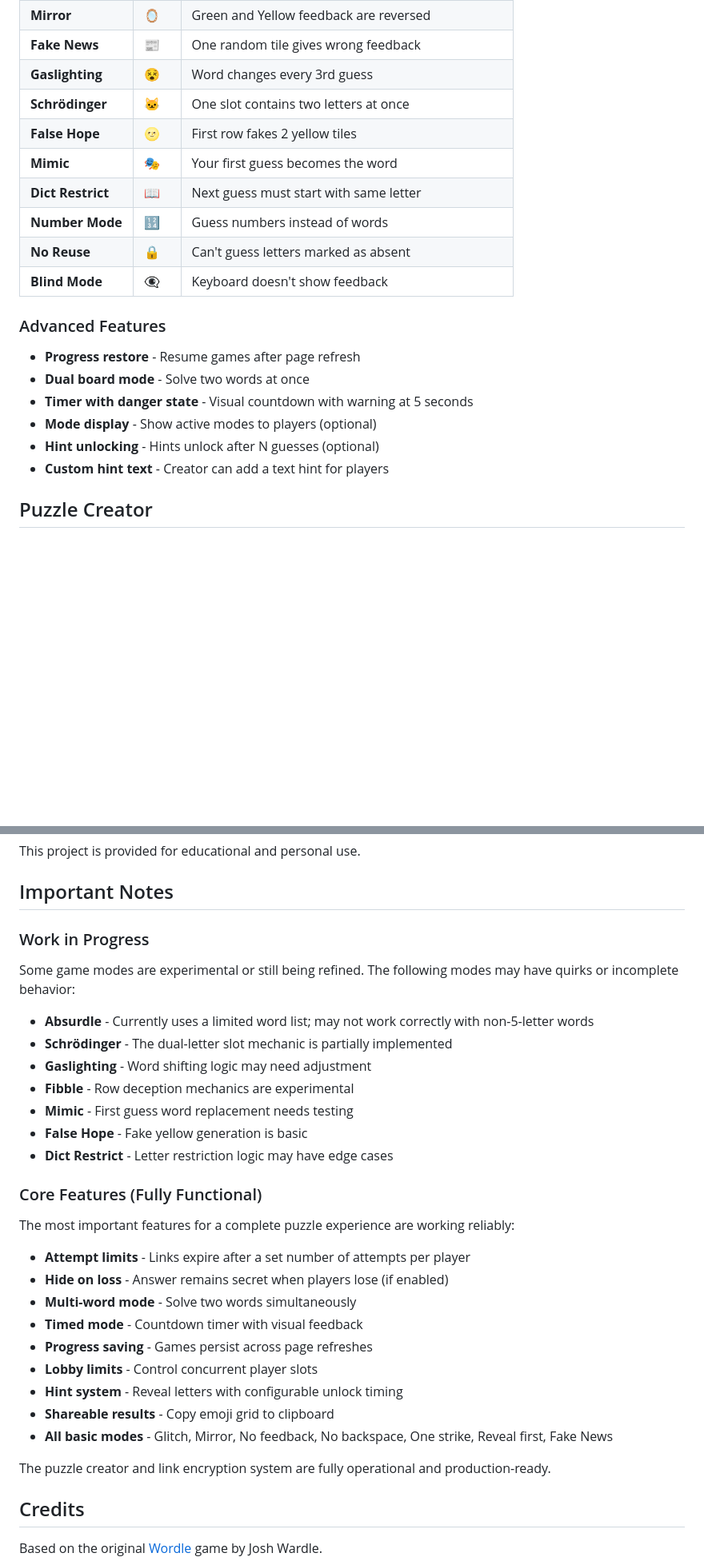
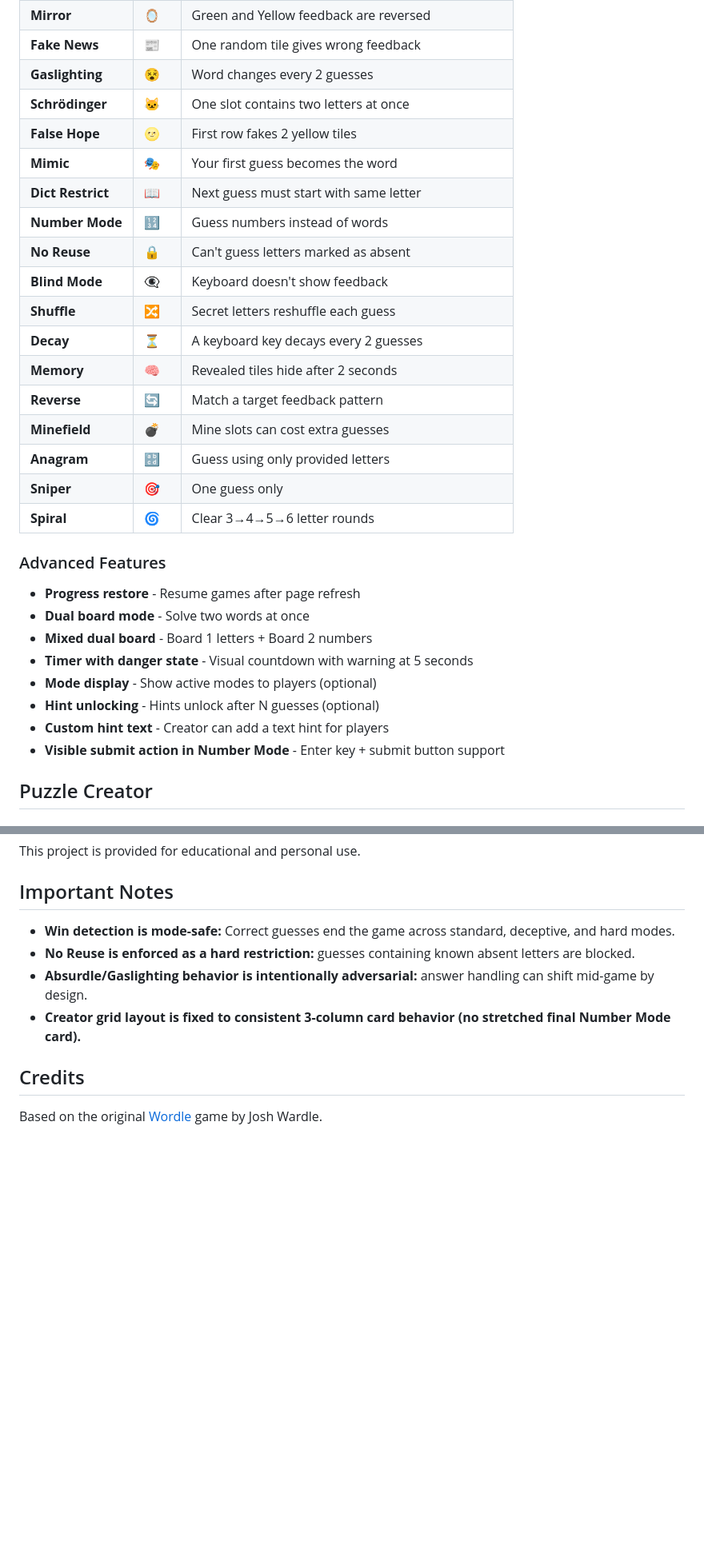
Before and after one commit to naniiic137/CustomWordleV2, a Markdown page: README.md, 2 parts joined by grey strips. Shown at 80% size. GitHub-like rendering; blank space fills up the shorter version.

```diff
--- a/README.md
+++ b/README.md
@@ -51,7 +51,7 @@ The puzzle creator includes 21 unique game modes:
 | **Absurdle** | 👾 | Word shifts to avoid your guesses |
 | **Mirror** | 🪞 | Green and Yellow feedback are reversed |
 | **Fake News** | 📰 | One random tile gives wrong feedback |
-| **Gaslighting** | 😵 | Word changes every 3rd guess |
+| **Gaslighting** | 😵 | Word changes every 2 guesses |
 | **Schrödinger** | 🐱 | One slot contains two letters at once |
 | **False Hope** | 🌝 | First row fakes 2 yellow tiles |
 | **Mimic** | 🎭 | Your first guess becomes the word |
@@ -59,14 +59,24 @@ The puzzle creator includes 21 unique game modes:
 | **Number Mode** | 🔢 | Guess numbers instead of words |
 | **No Reuse** | 🔒 | Can't guess letters marked as absent |
 | **Blind Mode** | 👁️‍🗨️ | Keyboard doesn't show feedback |
+| **Shuffle** | 🔀 | Secret letters reshuffle each guess |
+| **Decay** | ⏳ | A keyboard key decays every 2 guesses |
+| **Memory** | 🧠 | Revealed tiles hide after 2 seconds |
+| **Reverse** | 🔄 | Match a target feedback pattern |
+| **Minefield** | 💣 | Mine slots can cost extra guesses |
+| **Anagram** | 🔡 | Guess using only provided letters |
+| **Sniper** | 🎯 | One guess only |
+| **Spiral** | 🌀 | Clear 3→4→5→6 letter rounds |
 
 ### Advanced Features
 - **Progress restore** - Resume games after page refresh
 - **Dual board mode** - Solve two words at once
+- **Mixed dual board** - Board 1 letters + Board 2 numbers
 - **Timer with danger state** - Visual countdown with warning at 5 seconds
 - **Mode display** - Show active modes to players (optional)
 - **Hint unlocking** - Hints unlock after N guesses (optional)
 - **Custom hint text** - Creator can add a text hint for players
+- **Visible submit action in Number Mode** - Enter key + submit button support
 
 ## Puzzle Creator
 
@@ -201,33 +219,10 @@ This project is provided for educational and personal use.
 
 ## Important Notes
 
-### Work in Progress
-
-Some game modes are experimental or still being refined. The following modes may have quirks or incomplete behavior:
-
-- **Absurdle** - Currently uses a limited word list; may not work correctly with non-5-letter words
-- **Schrödinger** - The dual-letter slot mechanic is partially implemented
-- **Gaslighting** - Word shifting logic may need adjustment
-- **Fibble** - Row deception mechanics are experimental
-- **Mimic** - First guess word replacement needs testing
-- **False Hope** - Fake yellow generation is basic
-- **Dict Restrict** - Letter restriction logic may have edge cases
-
-### Core Features (Fully Functional)
-
-The most important features for a complete puzzle experience are working reliably:
-
-- **Attempt limits** - Links expire after a set number of attempts per player
-- **Hide on loss** - Answer remains secret when players lose (if enabled)
-- **Multi-word mode** - Solve two words simultaneously
-- **Timed mode** - Countdown timer with visual feedback
-- **Progress saving** - Games persist across page refreshes
-- **Lobby limits** - Control concurrent player slots
-- **Hint system** - Reveal letters with configurable unlock timing
-- **Shareable results** - Copy emoji grid to clipboard
-- **All basic modes** - Glitch, Mirror, No feedback, No backspace, One strike, Reveal first, Fake News
-
-The puzzle creator and link encryption system are fully operational and production-ready.
+- **Win detection is mode-safe:** Correct guesses end the game across standard, deceptive, and hard modes.
+- **No Reuse is enforced as a hard restriction:** guesses containing known absent letters are blocked.
+- **Absurdle/Gaslighting behavior is intentionally adversarial:** answer handling can shift mid-game by design.
+- **Creator grid layout is fixed to consistent 3-column card behavior (no stretched final Number Mode card).**
 
 ## Credits
 
```
Also changed, not shown: other parts of README.md (+9 -1 lines).
